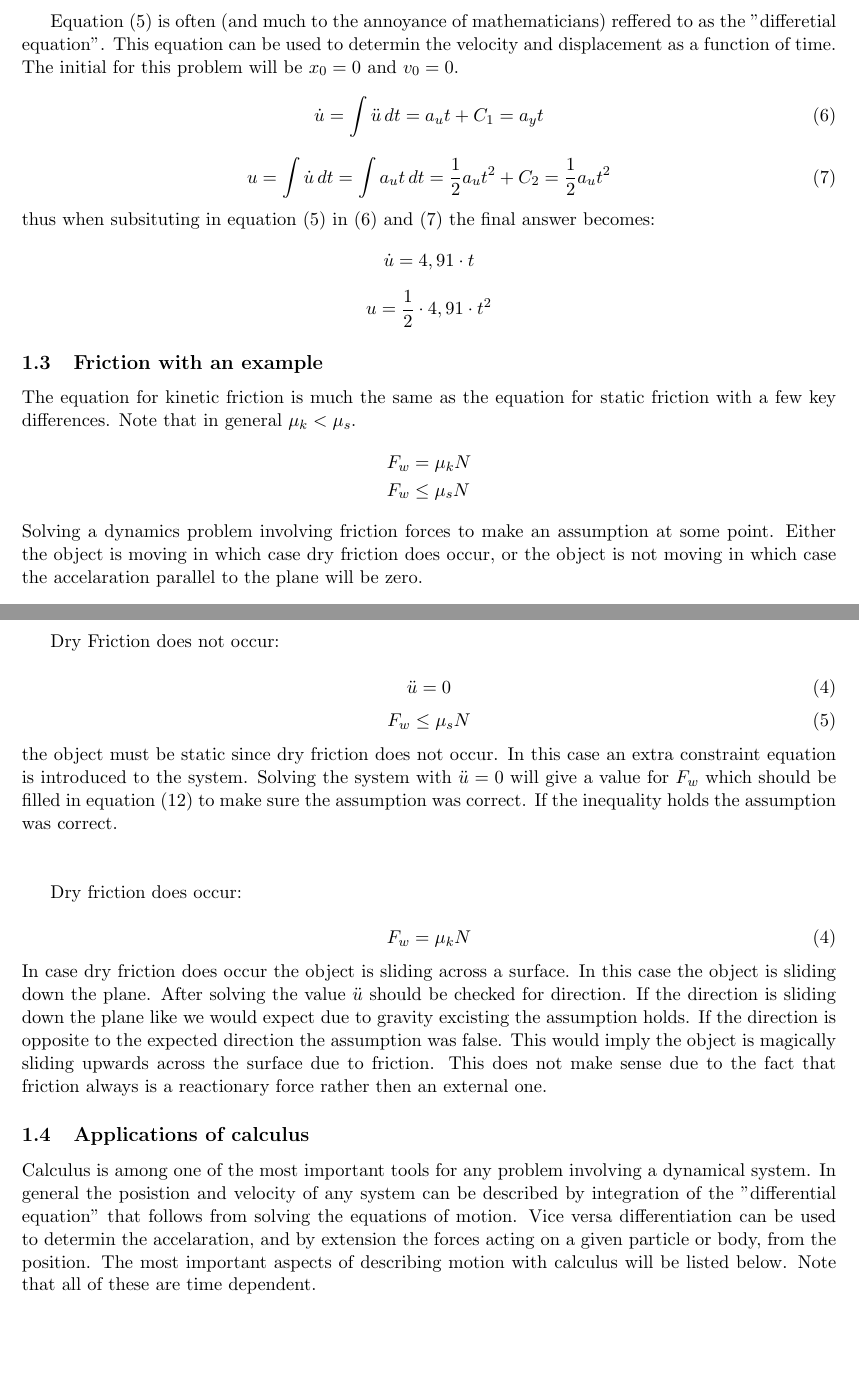
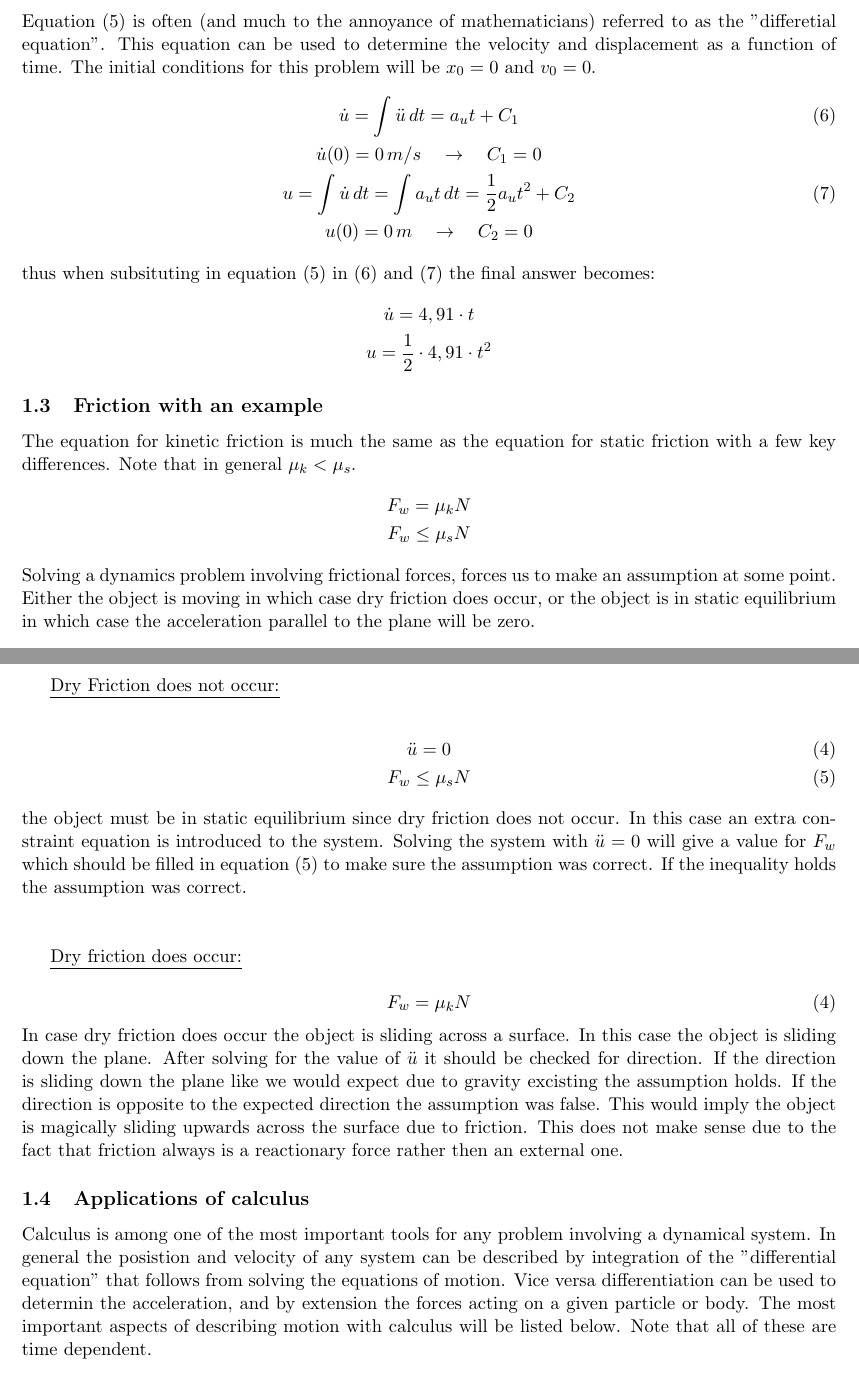
Before and after one commit to Gerb-Voogt/Dynamics-Python, a LaTeX document (Dynamics/Lectures/Lecture 1/Lecture 1 (Source) .tex): two parts of pages 2 and 3 of 3, joined at a grey line, cut so that both start at the same text, the shorter picture padded with empty space. Compiled offline with pdfLaTeX.

Commit message:
Fixed Dynamics Lecture 1 typos

```diff
--- a/Dynamics/Lectures/Lecture 1/Lecture 1 (Source) .tex
+++ b/Dynamics/Lectures/Lecture 1/Lecture 1 (Source) .tex
@@ -62,36 +56,33 @@ Subsituting equation (4) into (1) and solving for $\ddot{u}$:
 \begin{equation}
     \ddot{u} = g \cdot \sin(\theta) = a_u = 4,91 \,m/s^2
 \end{equation}
-
-Equation (5) is often (and much to the annoyance of mathematicians) reffered to as the "differetial equation".
-This equation can be used to determin the velocity and displacement as a function of time. The initial
-for this problem will be $x_0 = 0$ and $v_0 = 0$.
-\begin{equation}
-    \dot{u} = \int \ddot{u} \,dt = a_u t + C_1 = a_y t
-\end{equation}
-\begin{equation}
-    u = \int \dot{u} \,dt = \int a_u t \,dt = \frac{1}{2} a_u t^2 + C_2 = \frac{1}{2} a_u t^2
-\end{equation}
+Equation (5) is often (and much to the annoyance of mathematicians) referred to as the "differetial equation".
+This equation can be used to determine the velocity and displacement as a function of time. The initial
+conditions for this problem will be $x_0 = 0$ and $v_0 = 0$.
+\begin{gather}
+    \dot{u} = \int \ddot{u} \,dt = a_u t + C_1\\
+    \dot{u}(0) = 0\,m/s \quad \rightarrow \quad C_1 = 0 \notag \\
+    u = \int \dot{u} \,dt = \int a_u t \,dt = \frac{1}{2} a_u t^2 + C_2\\
+    u(0) = 0\,m \quad \rightarrow \quad C_2 = 0 \notag
+\end{gather}
 thus when subsituting in equation (5) in (6) and (7) the final answer becomes:
-\begin{equation*}
-    \dot{u} = 4,91 \cdot t
-\end{equation*}
-\begin{equation*}
+\begin{gather*}
+    \dot{u} = 4,91 \cdot t \\
     u = \frac{1}{2} \cdot 4,91 \cdot t^2
-\end{equation*}
+\end{gather*}
 
 
 \subsection{Friction with an example}
 \setcounter{equation}{0}
 The equation for kinetic friction is much the same as the equation
 for static friction with a few key differences. Note that in general $\mu_k < \mu_s$.
-\begin{align*}
-    F_w &= \mu_k N \\
-    F_w &\leq \mu_s N
-\end{align*}
-Solving a dynamics problem involving friction forces to make an assumption
+\begin{gather*}
+    F_w = \mu_k N \\
+    F_w \leq \mu_s N
+\end{gather*}
+Solving a dynamics problem involving frictional forces, forces us to make an assumption
 at some point. Either the object is moving in which case dry friction does occur,
-or the object is not moving in which case the accelaration parallel to the plane will be zero.
+or the object is in static equilibrium in which case the acceleration parallel to the plane will be zero.
 
 \begin{figure}[h]
     \centerline{\includegraphics[width=10cm]{images/Crate_Friction.png}}
@@ -115,24 +101,22 @@ both assumptions will be shown.
-Dry Friction does not occur:\\
-\begin{equation}
-    \ddot{u} = 0
-\end{equation}
-\begin{equation}
+\underline{Dry Friction does not occur:}\\
+\begin{gather}
+    \ddot{u} = 0 \\
     F_w \leq \mu_s N
-\end{equation}
-the object must be static since dry friction does not occur. In this case
+\end{gather}
+the object must be in static equilibrium since dry friction does not occur. In this case
 an extra constraint equation is introduced to the system. Solving the system with
 $\ddot{u}=0$ will give a value for $F_w$ which should be filled in equation
-(12) to make sure the assumption was correct. If the inequality holds the assumption
+(5) to make sure the assumption was correct. If the inequality holds the assumption
 was correct.\\
 \\
 
 \setcounter{equation}{3}
-Dry friction does occur:\\
+\underline{Dry friction does occur:}\\
 \begin{equation}
     F_w = \mu_k N
 \end{equation}
 In case dry friction does occur the object is sliding across a surface. In this
-case the object is sliding down the plane. After solving the value $\ddot{u}$
+case the object is sliding down the plane. After solving for the value of $\ddot{u}$ it
 should be checked for direction. If the direction is sliding down the plane like we
 would expect due to gravity excisting the assumption holds. If the direction is opposite
 to the expected direction the assumption was false. This would imply the object is magically
@@ -144,7 +128,7 @@ that friction always is a reactionary force rather then an external one.
 Calculus is among one of the most important tools for any problem involving a dynamical system.
 In general the posistion and velocity of any system can be described by integration of the "differential equation"
 that follows from solving the equations of motion. Vice versa differentiation can be used to determin
-the accelaration, and by extension the forces acting on a given particle or body, from the position. The most
+the acceleration, and by extension the forces acting on a given particle or body. The most
 important aspects of describing motion with calculus will be listed below. Note that all of these are time dependent.
 
-\begin{align*}
+\begin{gather*}
```
Also changed, not shown: Dynamics/Lectures/Lecture 1/Lecture 1.pdf, Dynamics/Lectures/Lecture 1/Lecture 1 (Source) .tex (57 more changed lines).
